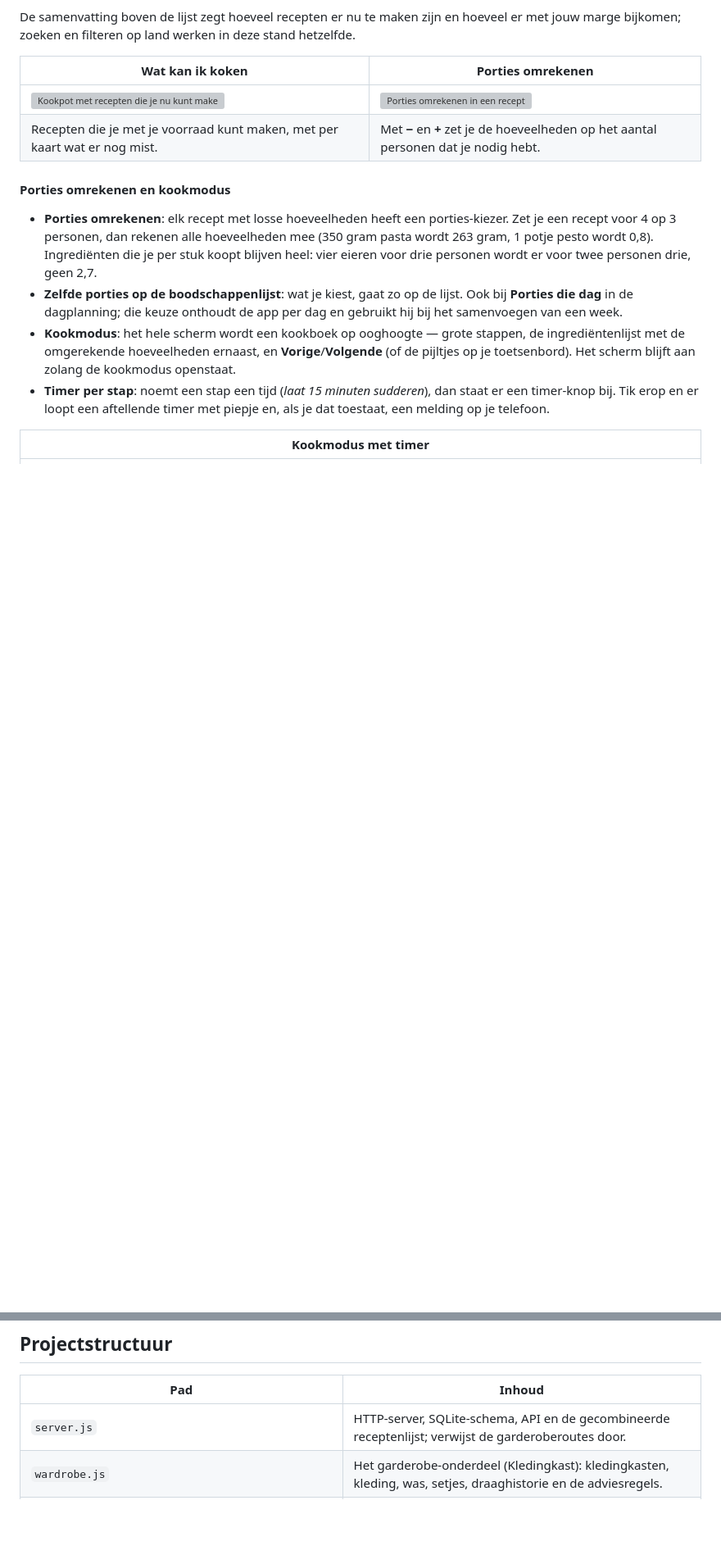
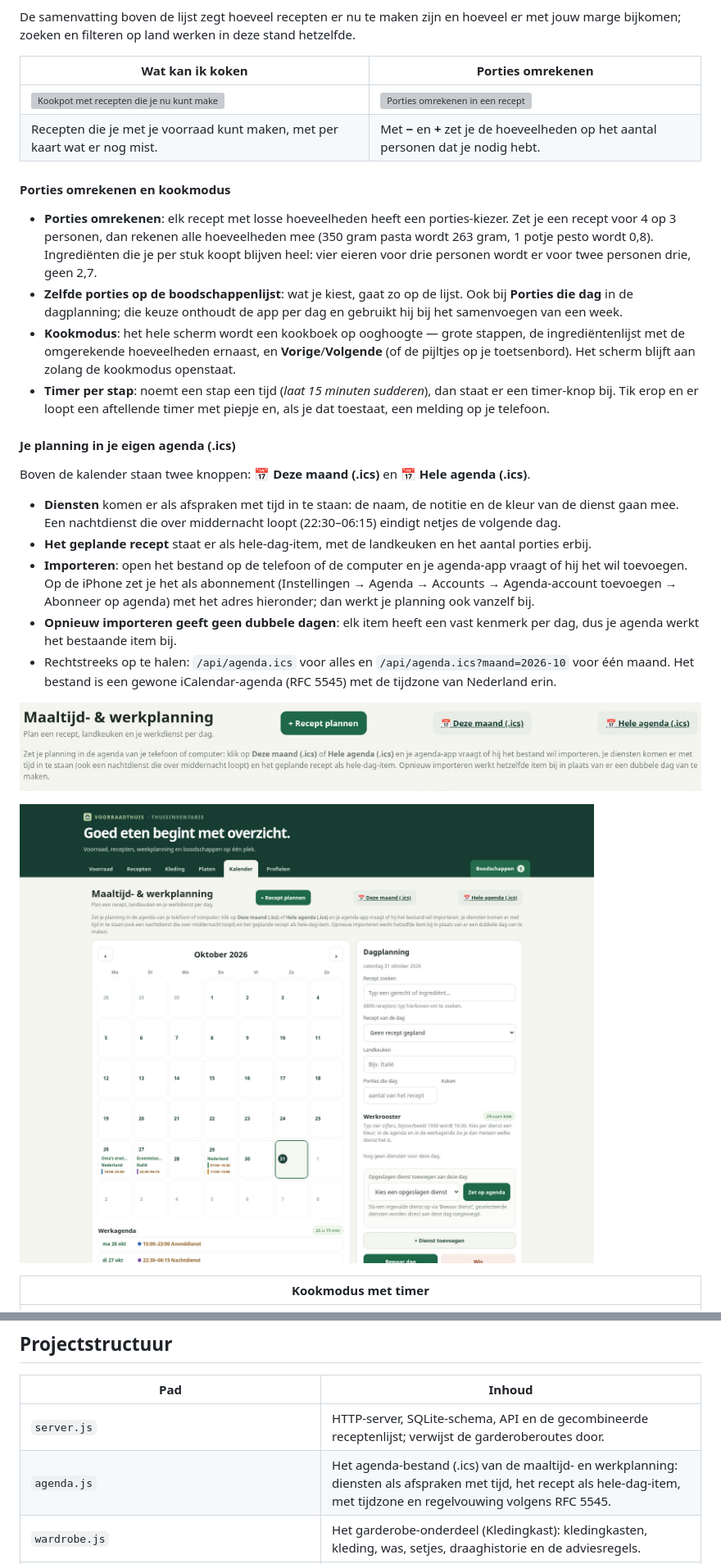
Before and after one commit to Theberas04/voorraadthuis, a Markdown page: README.md, 2 parts joined by grey strips. Shown: that part at 82% size. GitHub-like rendering; pictures changed too: docs/img/agenda-ics-kalender.jpg (added), docs/img/agenda-ics-knoppen.jpg (added); blank space fills up the shorter version; grey boxes are pictures that could not be loaded.

```diff
--- a/README.md
+++ b/README.md
@@ -213,6 +213,20 @@ De samenvatting boven de lijst zegt hoeveel recepten er nu te maken zijn en hoev
 - **Kookmodus**: het hele scherm wordt een kookboek op ooghoogte — grote stappen, de ingrediëntenlijst met de omgerekende hoeveelheden ernaast, en **Vorige**/**Volgende** (of de pijltjes op je toetsenbord). Het scherm blijft aan zolang de kookmodus openstaat.
 - **Timer per stap**: noemt een stap een tijd (*laat 15 minuten sudderen*), dan staat er een timer-knop bij. Tik erop en er loopt een aftellende timer met piepje en, als je dat toestaat, een melding op je telefoon.
 
+#### Je planning in je eigen agenda (.ics)
+
+Boven de kalender staan twee knoppen: **📅 Deze maand (.ics)** en **📅 Hele agenda (.ics)**.
+
+- **Diensten** komen er als afspraken met tijd in te staan: de naam, de notitie en de kleur van de dienst gaan mee. Een nachtdienst die over middernacht loopt (22:30–06:15) eindigt netjes de volgende dag.
+- **Het geplande recept** staat er als hele-dag-item, met de landkeuken en het aantal porties erbij.
+- **Importeren**: open het bestand op de telefoon of de computer en je agenda-app vraagt of hij het wil toevoegen. Op de iPhone zet je het als abonnement (Instellingen → Agenda → Accounts → Agenda-account toevoegen → Abonneer op agenda) met het adres hieronder; dan werkt je planning ook vanzelf bij.
+- **Opnieuw importeren geeft geen dubbele dagen**: elk item heeft een vast kenmerk per dag, dus je agenda werkt het bestaande item bij.
+- Rechtstreeks op te halen: `/api/agenda.ics` voor alles en `/api/agenda.ics?maand=2026-10` voor één maand. Het bestand is een gewone iCalendar-agenda (RFC 5545) met de tijdzone van Nederland erin.
+
+![De twee agenda-knoppen boven de kalender](docs/img/agenda-ics-knoppen.jpg)
+
+![Kalenderpagina met de knoppen Deze maand (.ics) en Hele agenda (.ics), diensten met hun kleur en recepten als hele-dag-item](docs/img/agenda-ics-kalender.jpg)
+
 | Kookmodus met timer |
 | --- |
 | ![Kookmodus met stappen en een lopende timer](docs/img/kookmodus-met-timer.jpg) |
@@ -390,6 +404,7 @@ npm start    # http://localhost:3000
 | Pad | Inhoud |
 | --- | --- |
 | `server.js` | HTTP-server, SQLite-schema, API en de gecombineerde receptenlijst; verwijst de garderoberoutes door. |
+| `agenda.js` | Het agenda-bestand (.ics) van de maaltijd- en werkplanning: diensten als afspraken met tijd, het recept als hele-dag-item, met tijdzone en regelvouwing volgens RFC 5545. |
 | `wardrobe.js` | Het garderobe-onderdeel (Kledingkast): kledingkasten, kleding, was, setjes, draaghistorie en de adviesregels. |
 | `platen.js` | De platenverzameling: lp's met barcodeherkenning via MusicBrainz, hoezen uit het Cover Art Archive en de verzameling per locatie. |
 | `public/index.html` | De hele webpagina: opmaak, mobiele indeling en app-logica van alle tabs. |
```
Also changed, not shown: other parts of README.md (+1 -0 lines), 9 other files.
